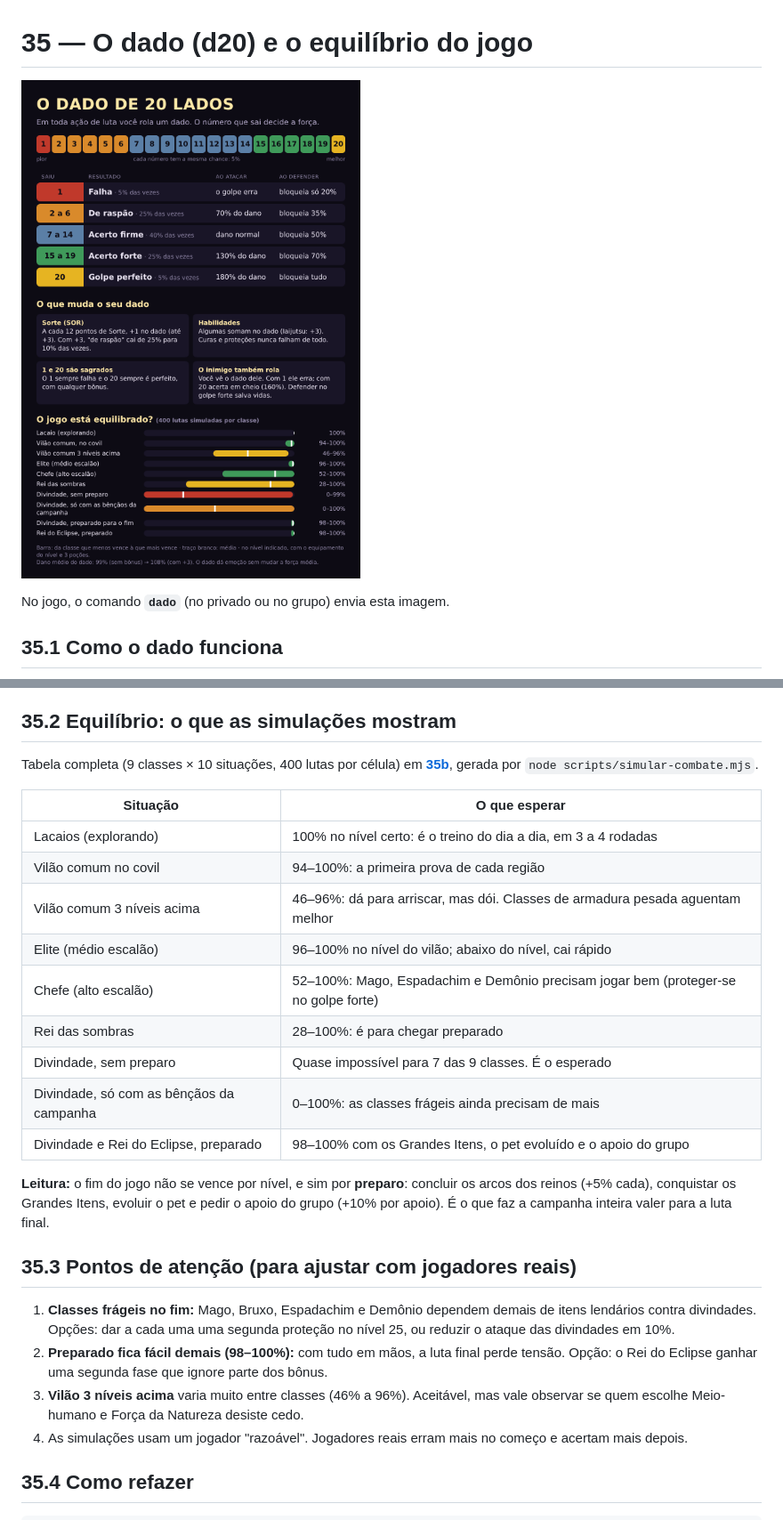
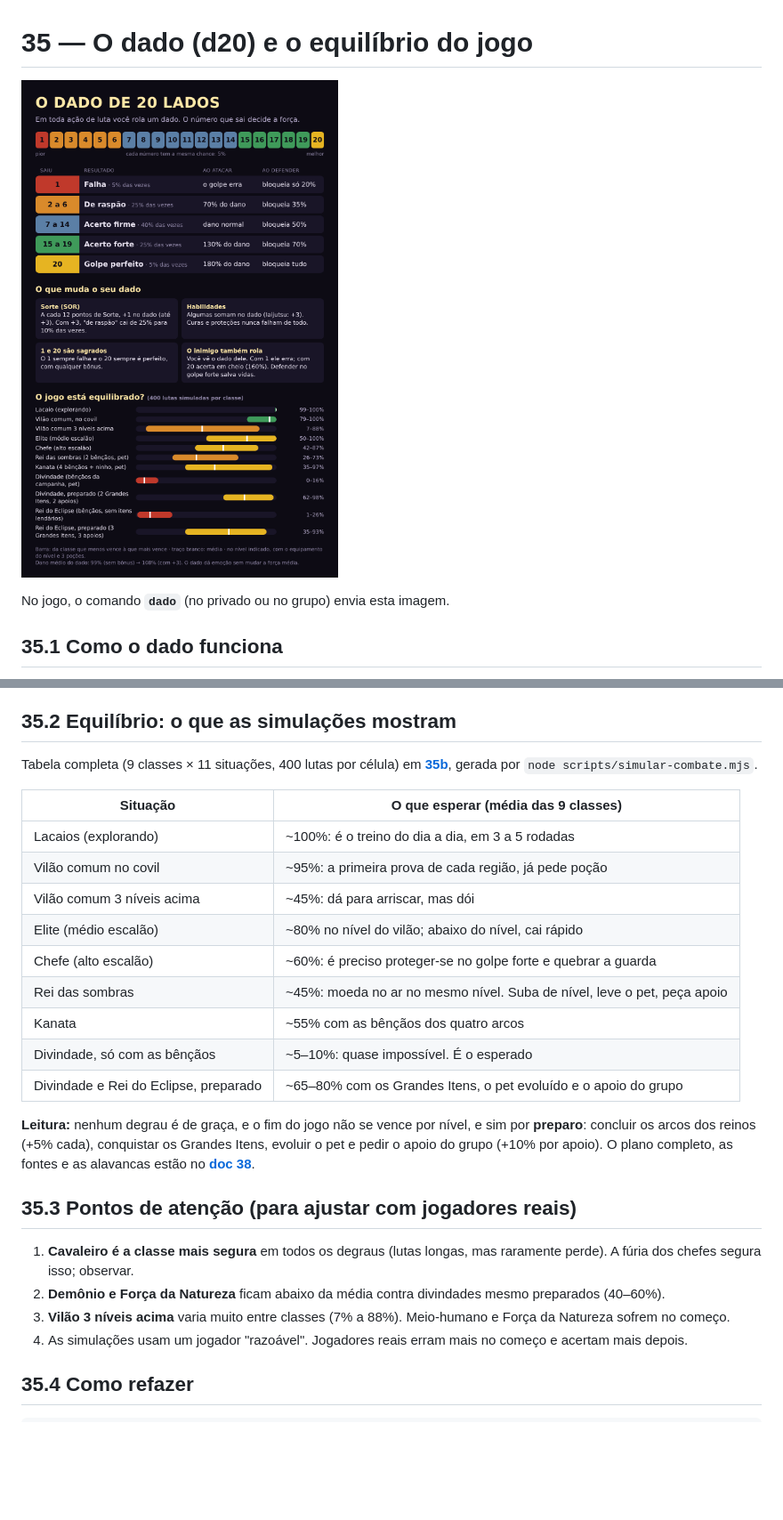
Before and after one commit to JullioDutra/rpg-dark, a Markdown page: docs/35-dado-e-equilibrio.md, 2 parts joined by grey strips. Shown at 89% size. Rendered like a GitHub page; pictures changed too: docs/img/guia-dado.png; blank space fills up the shorter version.

```diff
--- a/docs/35-dado-e-equilibrio.md
+++ b/docs/35-dado-e-equilibrio.md
@@ -34,29 +34,28 @@ Toda ação de luta rola **um dado de 20 lados**. O número aparece na mensagem
 
 ## 35.2 Equilíbrio: o que as simulações mostram
 
-Tabela completa (9 classes × 10 situações, 400 lutas por célula) em **[35b](35b-tabela-equilibrio.md)**, gerada por `node scripts/simular-combate.mjs`.
+Tabela completa (9 classes × 11 situações, 400 lutas por célula) em **[35b](35b-tabela-equilibrio.md)**, gerada por `node scripts/simular-combate.mjs`.
 
-| Situação | O que esperar |
+| Situação | O que esperar (média das 9 classes) |
 |----------|---------------|
-| Lacaios (explorando) | 100% no nível certo: é o treino do dia a dia, em 3 a 4 rodadas |
-| Vilão comum no covil | 94–100%: a primeira prova de cada região |
-| Vilão comum 3 níveis acima | 46–96%: dá para arriscar, mas dói. Classes de armadura pesada aguentam melhor |
-| Elite (médio escalão) | 96–100% no nível do vilão; abaixo do nível, cai rápido |
-| Chefe (alto escalão) | 52–100%: Mago, Espadachim e Demônio precisam jogar bem (proteger-se no golpe forte) |
-| Rei das sombras | 28–100%: é para chegar preparado |
-| Divindade, sem preparo | Quase impossível para 7 das 9 classes. É o esperado |
-| Divindade, só com as bênçãos da campanha | 0–100%: as classes frágeis ainda precisam de mais |
-| Divindade e Rei do Eclipse, preparado | 98–100% com os Grandes Itens, o pet evoluído e o apoio do grupo |
+| Lacaios (explorando) | ~100%: é o treino do dia a dia, em 3 a 5 rodadas |
+| Vilão comum no covil | ~95%: a primeira prova de cada região, já pede poção |
+| Vilão comum 3 níveis acima | ~45%: dá para arriscar, mas dói |
+| Elite (médio escalão) | ~80% no nível do vilão; abaixo do nível, cai rápido |
+| Chefe (alto escalão) | ~60%: é preciso proteger-se no golpe forte e quebrar a guarda |
+| Rei das sombras | ~45%: moeda no ar no mesmo nível. Suba de nível, leve o pet, peça apoio |
+| Kanata | ~55% com as bênçãos dos quatro arcos |
+| Divindade, só com as bênçãos | ~5–10%: quase impossível. É o esperado |
+| Divindade e Rei do Eclipse, preparado | ~65–80% com os Grandes Itens, o pet evoluído e o apoio do grupo |
 
-**Leitura:** o fim do jogo não se vence por nível, e sim por **preparo**: concluir os arcos dos reinos (+5% cada), conquistar os Grandes Itens,
-evoluir o pet e pedir o apoio do grupo (+10% por apoio). É o que faz a campanha inteira valer para a luta final.
+**Leitura:** nenhum degrau é de graça, e o fim do jogo não se vence por nível, e sim por **preparo**: concluir os arcos dos reinos (+5% cada),
+conquistar os Grandes Itens, evoluir o pet e pedir o apoio do grupo (+10% por apoio). O plano completo, as fontes e as alavancas estão no **[doc 38](38-equilibrio-por-ameaca.md)**.
 
 ## 35.3 Pontos de atenção (para ajustar com jogadores reais)
 
-1. **Classes frágeis no fim:** Mago, Bruxo, Espadachim e Demônio dependem demais de itens lendários contra divindades. Opções: dar a cada uma
-   uma segunda proteção no nível 25, ou reduzir o ataque das divindades em 10%.
-2. **Preparado fica fácil demais (98–100%):** com tudo em mãos, a luta final perde tensão. Opção: o Rei do Eclipse ganhar uma segunda fase que ignore parte dos bônus.
-3. **Vilão 3 níveis acima** varia muito entre classes (46% a 96%). Aceitável, mas vale observar se quem escolhe Meio-humano e Força da Natureza desiste cedo.
+1. **Cavaleiro é a classe mais segura** em todos os degraus (lutas longas, mas raramente perde). A fúria dos chefes segura isso; observar.
+2. **Demônio e Força da Natureza** ficam abaixo da média contra divindades mesmo preparados (40–60%).
+3. **Vilão 3 níveis acima** varia muito entre classes (7% a 88%). Meio-humano e Força da Natureza sofrem no começo.
 4. As simulações usam um jogador "razoável". Jogadores reais erram mais no começo e acertam mais depois.
 
 ## 35.4 Como refazer
```
Also changed, not shown: docs/35b-tabela-equilibrio.md (+15 -14 lines), docs/38-equilibrio-por-ameaca.md (added, +77 -0 lines), 6 other files.
